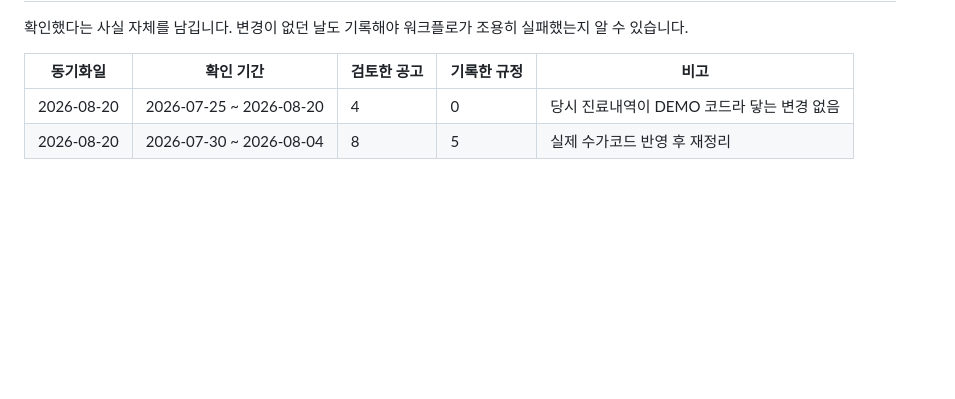
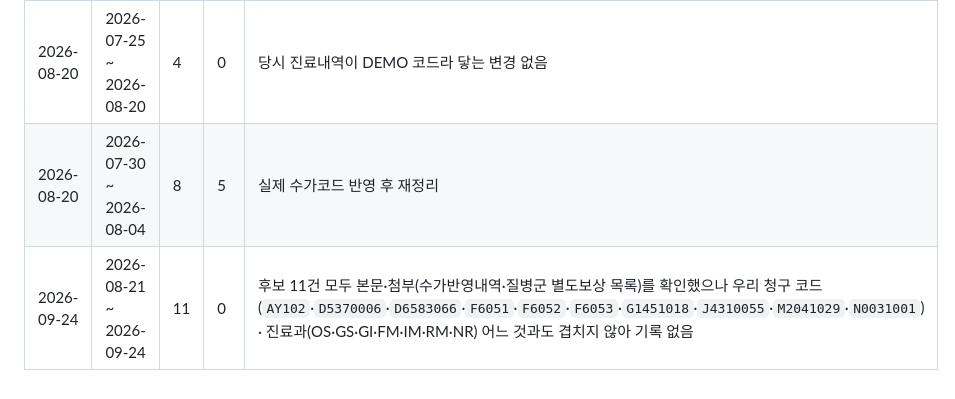
Before and after one commit to t-hajongkim/testhit, a Markdown page: rules/HIRA_RULES.md, the part around one of its changes. Drawn GitHub-style; blank space fills up the shorter version.

Commit message:
HIRA 규정 동기화: 2026-08-21~2026-09-24, 닿는 변경 없음
Co-authored-by: Copilot <223556219+Copilot@users.noreply.github.com>

```diff
--- a/rules/HIRA_RULES.md
+++ b/rules/HIRA_RULES.md
@@ -147,3 +147,4 @@ AI 가 환자 진료내역과 대조하는 근거 문서입니다. `hira-rule-sy
 |---|---|---|---|---|
 | 2026-08-20 | 2026-07-25 ~ 2026-08-20 | 4 | 0 | 당시 진료내역이 DEMO 코드라 닿는 변경 없음 |
 | 2026-08-20 | 2026-07-30 ~ 2026-08-04 | 8 | 5 | 실제 수가코드 반영 후 재정리 |
+| 2026-09-24 | 2026-08-21 ~ 2026-09-24 | 11 | 0 | 후보 11건 모두 본문·첨부(수가반영내역·질병군 별도보상 목록)를 확인했으나 우리 청구 코드(`AY102`·`D5370006`·`D6583066`·`F6051`·`F6052`·`F6053`·`G1451018`·`J4310055`·`M2041029`·`N0031001`) · 진료과(OS·GS·GI·FM·IM·RM·NR) 어느 것과도 겹치지 않아 기록 없음 |
```
Also changed, not shown: other parts of rules/HIRA_RULES.md (+1 -1 lines).
